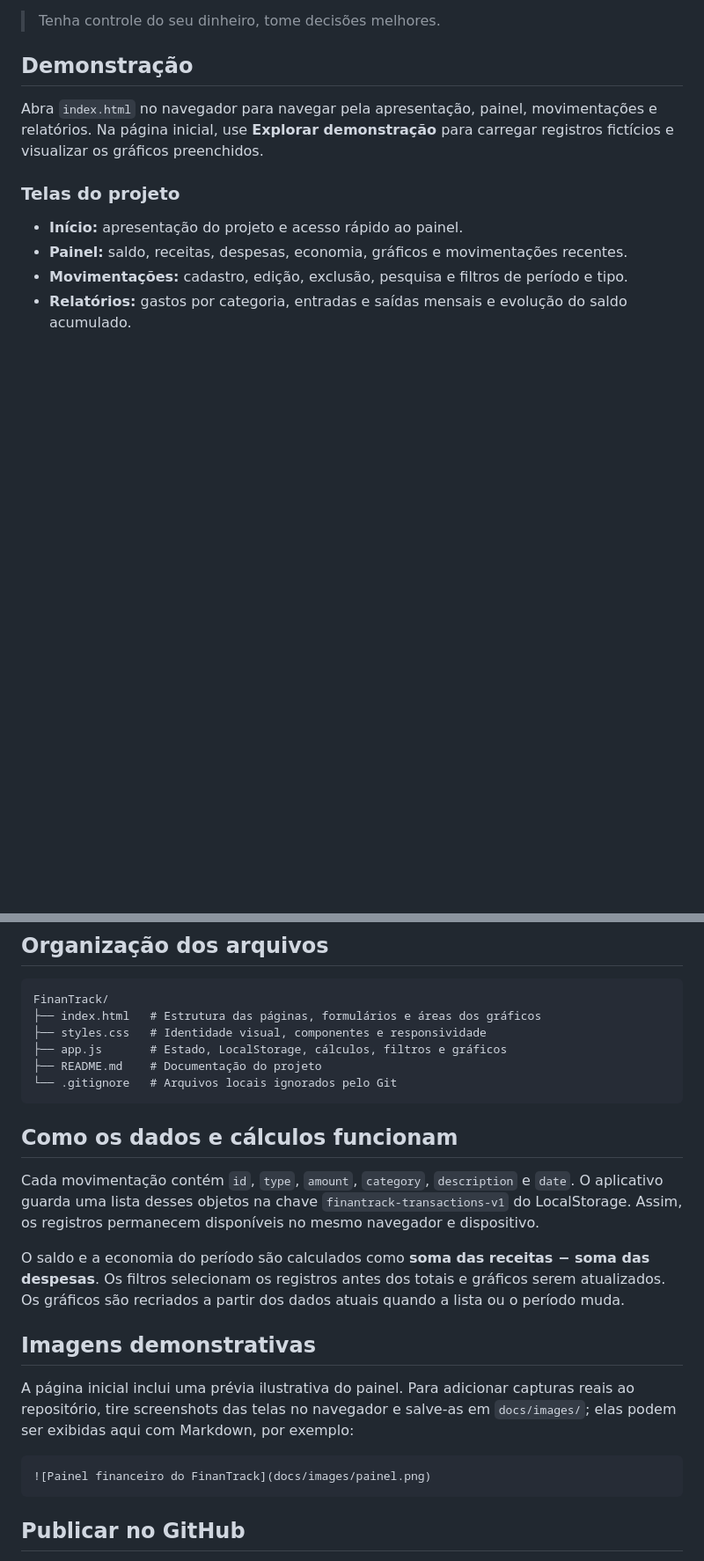
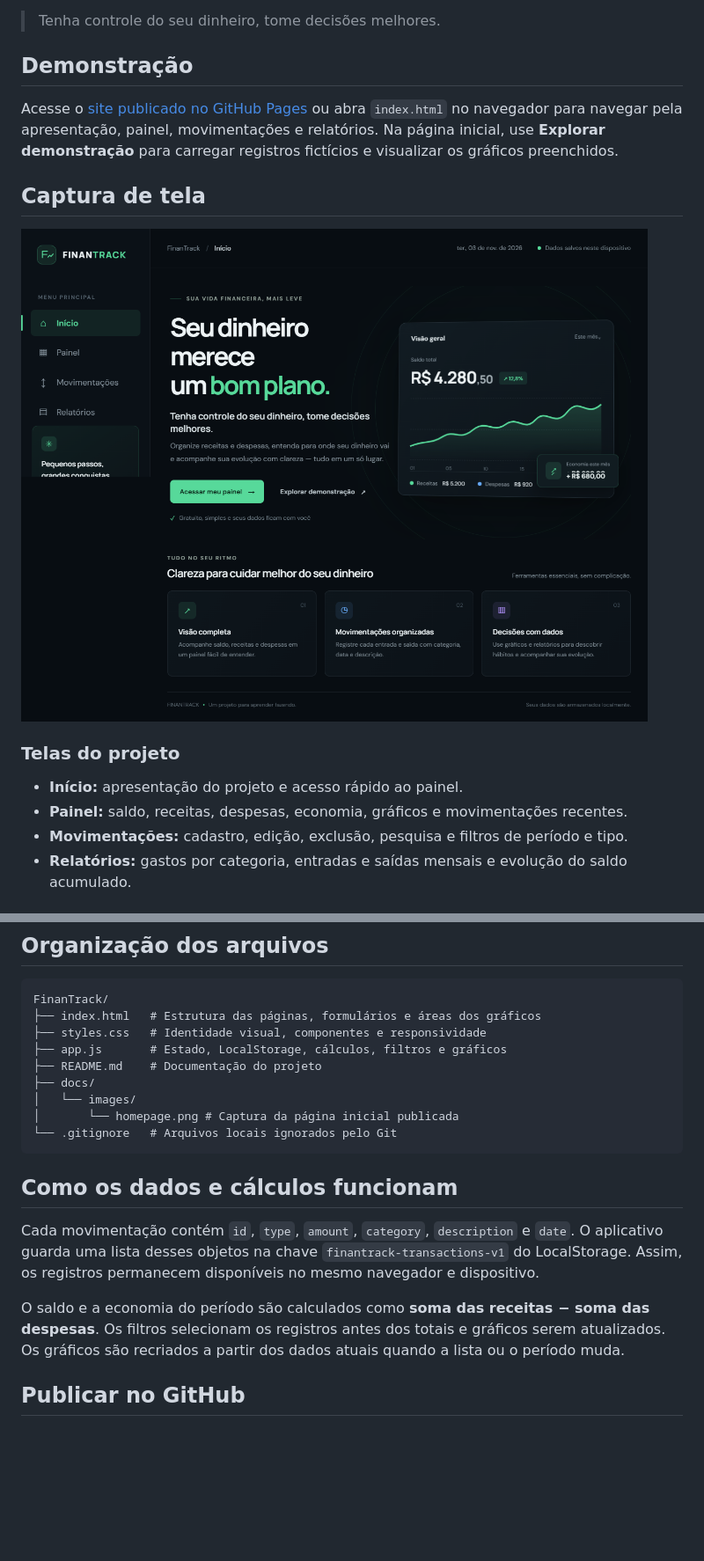
Before and after one commit to Pietrosouza71/Finantrack, a Markdown page: README.md, 2 parts joined by grey strips. Shown at 88% size. Rendered like a GitHub page; pictures changed too: docs/images/homepage.png (added); blank space fills up the shorter version.

Commit message:
docs: adiciona captura da pagina inicial
Co-authored-by: Copilot <223556219+Copilot@users.noreply.github.com>

````diff
--- a/README.md
+++ b/README.md
@@ -6,7 +6,11 @@
 
 ## Demonstração
 
-Abra `index.html` no navegador para navegar pela apresentação, painel, movimentações e relatórios. Na página inicial, use **Explorar demonstração** para carregar registros fictícios e visualizar os gráficos preenchidos.
+Acesse o [site publicado no GitHub Pages](https://pietrosouza71.github.io/Finantrack/) ou abra `index.html` no navegador para navegar pela apresentação, painel, movimentações e relatórios. Na página inicial, use **Explorar demonstração** para carregar registros fictícios e visualizar os gráficos preenchidos.
+
+## Captura de tela
+
+![Página inicial do FINANTRACK, com o menu, a apresentação e os cards de funcionalidades](docs/images/homepage.png)
 
 ### Telas do projeto
 
@@ -50,6 +54,9 @@ FinanTrack/
 ├── styles.css   # Identidade visual, componentes e responsividade
 ├── app.js       # Estado, LocalStorage, cálculos, filtros e gráficos
 ├── README.md    # Documentação do projeto
+├── docs/
+│   └── images/
+│       └── homepage.png # Captura da página inicial publicada
 └── .gitignore   # Arquivos locais ignorados pelo Git
 ```
 
@@ -58,14 +65,6 @@ FinanTrack/
 Cada movimentação contém `id`, `type`, `amount`, `category`, `description` e `date`. O aplicativo guarda uma lista desses objetos na chave `finantrack-transactions-v1` do LocalStorage. Assim, os registros permanecem disponíveis no mesmo navegador e dispositivo.
 
 O saldo e a economia do período são calculados como **soma das receitas − soma das despesas**. Os filtros selecionam os registros antes dos totais e gráficos serem atualizados. Os gráficos são recriados a partir dos dados atuais quando a lista ou o período muda.
-
-## Imagens demonstrativas
-
-A página inicial inclui uma prévia ilustrativa do painel. Para adicionar capturas reais ao repositório, tire screenshots das telas no navegador e salve-as em `docs/images/`; elas podem ser exibidas aqui com Markdown, por exemplo:
-
-```md
-![Painel financeiro do FinanTrack](docs/images/painel.png)
-```
 
 ## Publicar no GitHub
 
````
